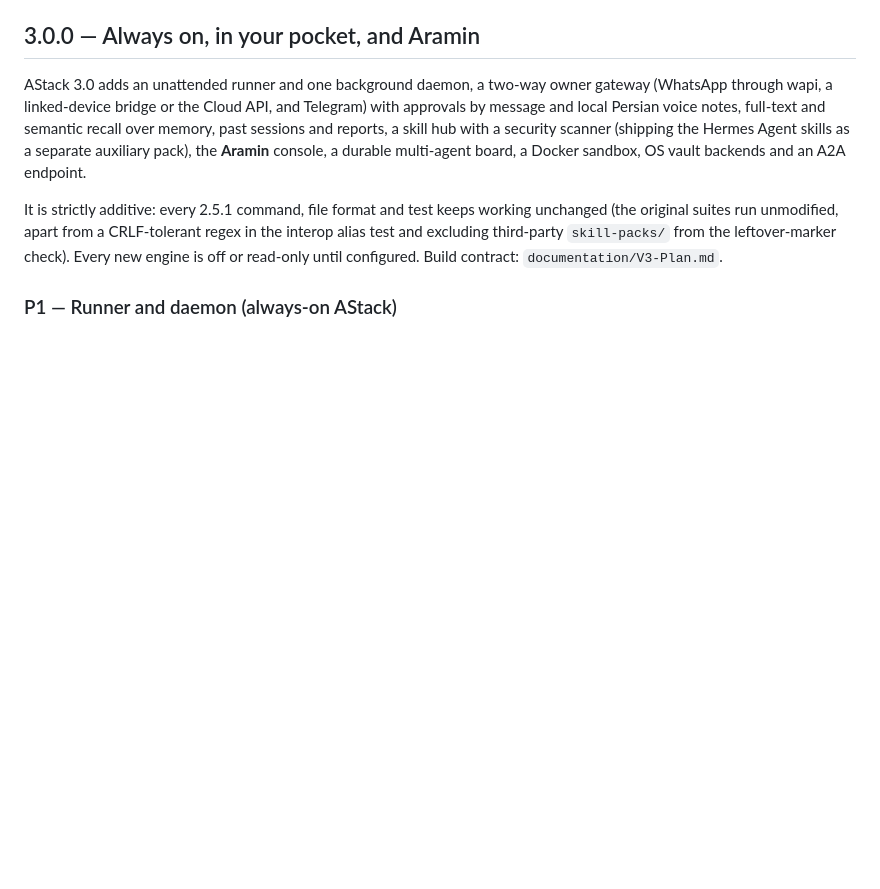
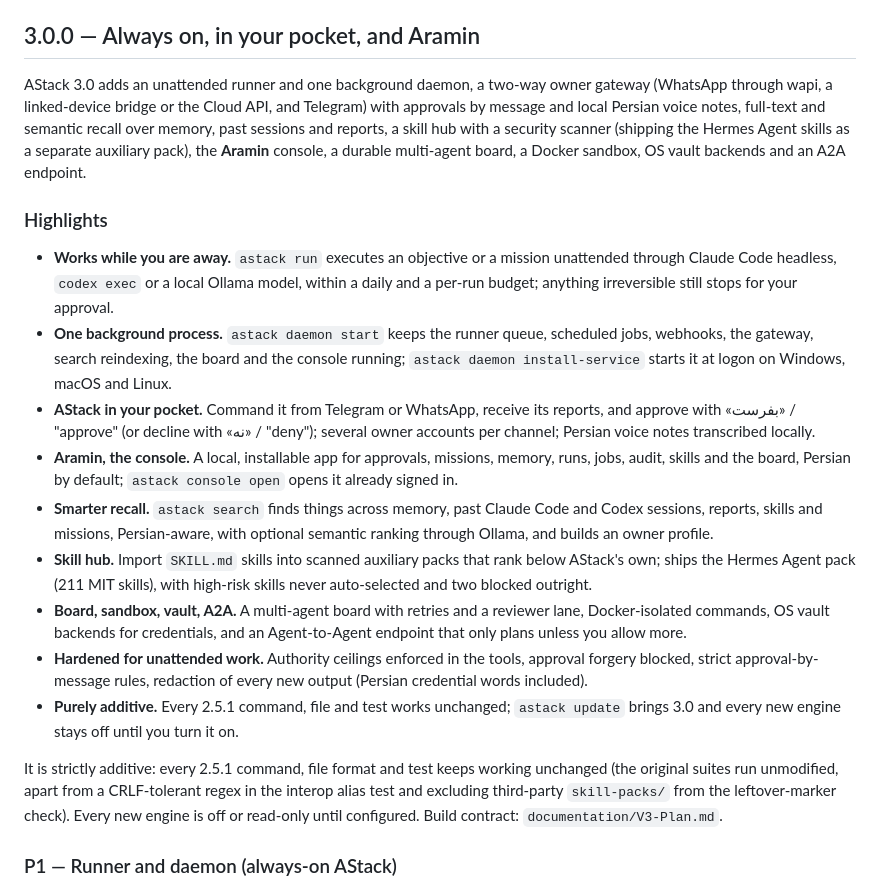
Before and after one commit to ARaminco/AStack, a Markdown page: CHANGELOG.md, the part around one of its changes. Drawn GitHub-style; blank space fills up the shorter version.

```diff
--- a/CHANGELOG.md
+++ b/CHANGELOG.md
@@ -12,6 +12,38 @@ semantic recall over memory, past sessions and reports, a skill hub with a
 security scanner (shipping the Hermes Agent skills as a separate auxiliary pack),
 the **Aramin** console, a durable multi-agent board, a Docker sandbox, OS vault
 backends and an A2A endpoint.
+
+### Highlights
+
+- **Works while you are away.** `astack run` executes an objective or a mission
+  unattended through Claude Code headless, `codex exec` or a local Ollama
+  model, within a daily and a per-run budget; anything irreversible still stops
+  for your approval.
+- **One background process.** `astack daemon start` keeps the runner queue,
+  scheduled jobs, webhooks, the gateway, search reindexing, the board and the
+  console running; `astack daemon install-service` starts it at logon on
+  Windows, macOS and Linux.
+- **AStack in your pocket.** Command it from Telegram or WhatsApp, receive its
+  reports, and approve with «بفرست» / "approve" (or decline with «نه» /
+  "deny"); several owner accounts per channel; Persian voice notes transcribed
+  locally.
+- **Aramin, the console.** A local, installable app for approvals, missions,
+  memory, runs, jobs, audit, skills and the board, Persian by default;
+  `astack console open` opens it already signed in.
+- **Smarter recall.** `astack search` finds things across memory, past Claude
+  Code and Codex sessions, reports, skills and missions, Persian-aware, with
+  optional semantic ranking through Ollama, and builds an owner profile.
+- **Skill hub.** Import `SKILL.md` skills into scanned auxiliary packs that rank
+  below AStack's own; ships the Hermes Agent pack (211 MIT skills), with
+  high-risk skills never auto-selected and two blocked outright.
+- **Board, sandbox, vault, A2A.** A multi-agent board with retries and a
+  reviewer lane, Docker-isolated commands, OS vault backends for credentials,
+  and an Agent-to-Agent endpoint that only plans unless you allow more.
+- **Hardened for unattended work.** Authority ceilings enforced in the tools,
+  approval forgery blocked, strict approval-by-message rules, redaction of
+  every new output (Persian credential words included).
+- **Purely additive.** Every 2.5.1 command, file and test works unchanged;
+  `astack update` brings 3.0 and every new engine stays off until you turn it on.
 
 It is strictly additive: every 2.5.1 command, file format and test keeps working
 unchanged (the original suites run unmodified, apart from a CRLF-tolerant regex
```
Also changed, not shown: other parts of CHANGELOG.md (+40 -0 lines).
